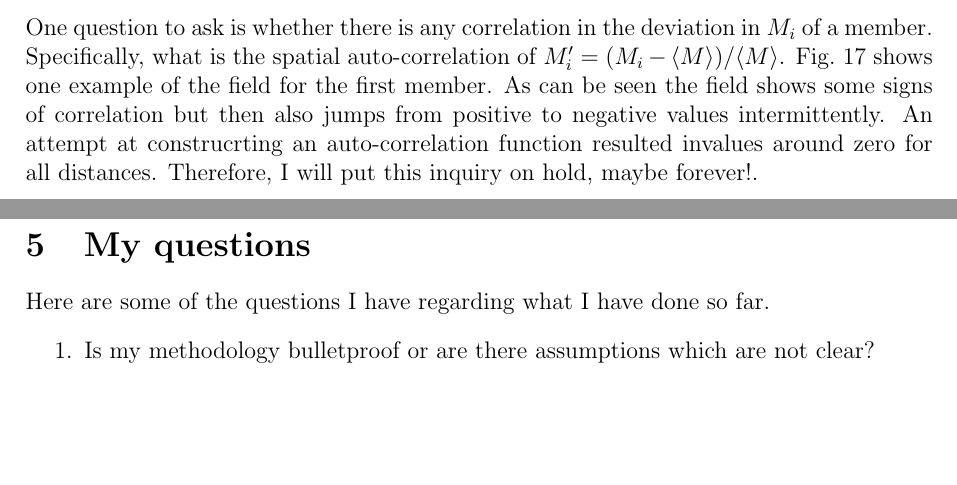
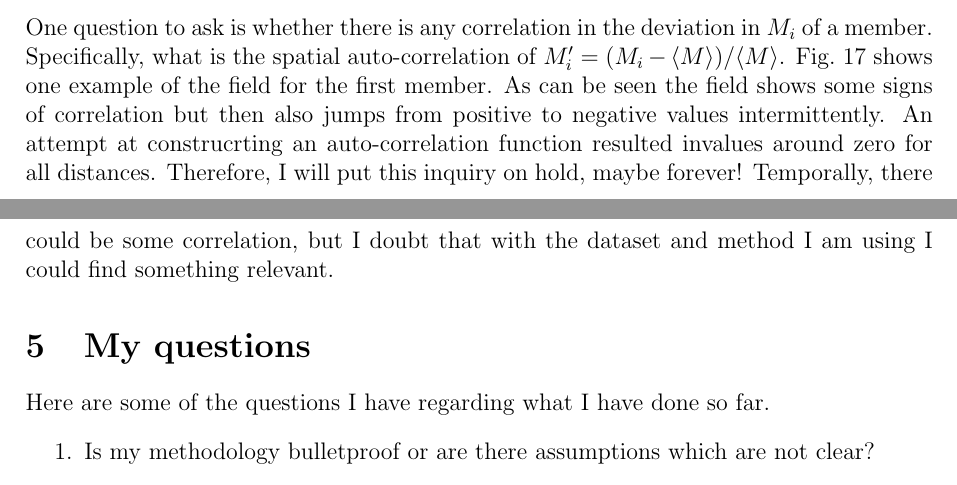
Before and after one commit to raspstephan/convective_variability_analysis, a LaTeX document (variance.tex): two parts of pages 13 and 14 of 29, joined at a grey line, cut so that both start at the same text, the shorter picture padded with empty space. Compiled offline with pdfLaTeX.

Commit message:
Minor updates

```diff
--- a/variance.tex
+++ b/variance.tex
@@ -297,7 +297,7 @@ Accounting for deviation in both $\alpha$ and $\beta$ ($\frac{\mu_2 \langle N \r
 Inspired by \cite{Shutts2007}, Fig.~\ref{fig:comp_std_v_mean} shows the correlation of $\langle M \rangle$ with $\langle (\delta M)^2 \rangle$. According to CC06 they should be in a square root dependence, while the SPPT rationale suggests a linear relation. As can be seen, for the data from the simulations here, the CC06 relation fits better. This suggests that, at least for $M$, the SPPT assumption does not hold. SPPT, however, perturbs the output of the parameterizations, which for convection would be the heating rate $Q$. Therefore, it would be interesting to look at the correlation between $M$ and $Q$.
 
 \subsection{Spatial correlation}
-One question to ask is whether there is any correlation in the deviation in $M_i$ of a member. Specifically, what is the spatial auto-correlation of $M_{i}' = (M_i - \langle M \rangle)/\langle M \rangle$. Fig.~\ref{fig:ex_stamps_corr} shows one example of the field for the first member. As can be seen the field shows some signs of correlation but then also jumps from positive to negative values intermittently. An attempt at construcrting an auto-correlation function resulted invalues around zero for all distances. Therefore, I will put this inquiry on hold, maybe forever!.
+One question to ask is whether there is any correlation in the deviation in $M_i$ of a member. Specifically, what is the spatial auto-correlation of $M_{i}' = (M_i - \langle M \rangle)/\langle M \rangle$. Fig.~\ref{fig:ex_stamps_corr} shows one example of the field for the first member. As can be seen the field shows some signs of correlation but then also jumps from positive to negative values intermittently. An attempt at construcrting an auto-correlation function resulted invalues around zero for all distances. Therefore, I will put this inquiry on hold, maybe forever! Temporally, there could be some correlation, but I doubt that with the dataset and method I am using I could find something relevant.
 
 \section{My questions}
 Here are some of the questions I have regarding what I have done so far.
```
